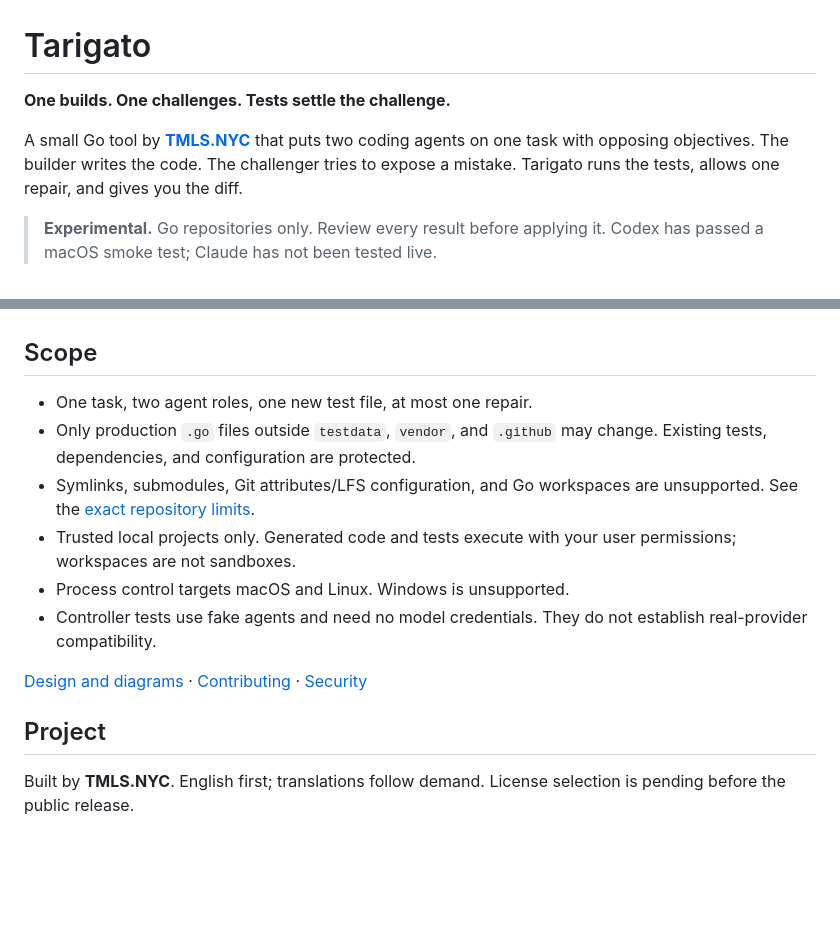
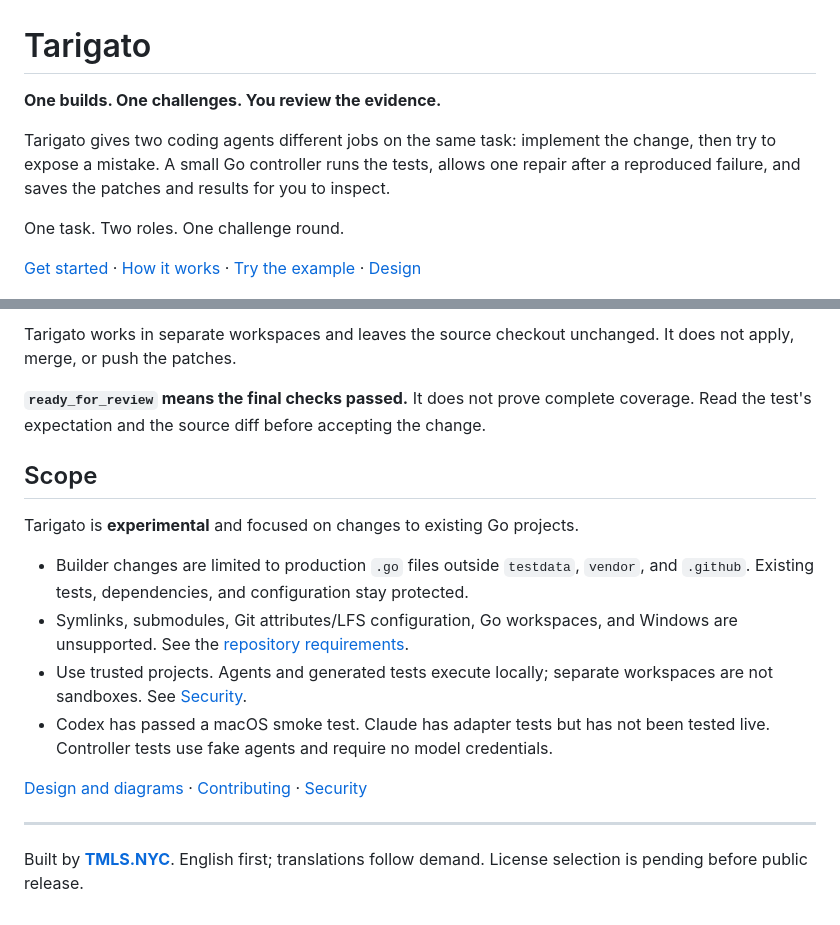
Before and after one commit to tmls-ai/tarigato, a Markdown page: README.md, 2 parts joined by grey strips. Drawn GitHub-style; blank space fills up the shorter version.

```diff
--- a/README.md
+++ b/README.md
@@ -1,10 +1,12 @@
 # Tarigato
 
-**One builds. One challenges. Tests settle the challenge.**
+**One builds. One challenges. You review the evidence.**
 
-A small Go tool by **[TMLS.NYC](https://tmls.nyc)** that puts two coding agents on one task with opposing objectives. The builder writes the code. The challenger tries to expose a mistake. Tarigato runs the tests, allows one repair, and gives you the diff.
+Tarigato gives two coding agents different jobs on the same task: implement the change, then try to expose a mistake. A small Go controller runs the tests, allows one repair after a reproduced failure, and saves the patches and results for you to inspect.
 
-> **Experimental.** Go repositories only. Review every result before applying it. Codex has passed a macOS smoke test; Claude has not been tested live.
+One task. Two roles. One challenge round.
+
+[Get started](#get-started) · [How it works](#how-it-works) · [Try the example](docs/demo.md) · [Design](docs/design.md)
 
 [![Tarigato terminal demo](docs/assets/terminal-demo.gif)](docs/assets/terminal-demo.mp4)
 
@@ -70,15 +97,18 @@ The [runnable session expiry example](docs/demo.md) starts with that bug and a p
+Tarigato works in separate workspaces and leaves the source checkout unchanged. It does not apply, merge, or push the patches.
+
+**`ready_for_review` means the final checks passed.** It does not prove complete coverage. Read the test's expectation and the source diff before accepting the change.
 
 ## Scope
 
-- One task, two agent roles, one new test file, at most one repair.
-- Only production `.go` files outside `testdata`, `vendor`, and `.github` may change. Existing tests, dependencies, and configuration are protected.
-- Symlinks, submodules, Git attributes/LFS configuration, and Go workspaces are unsupported. See the [exact repository limits](docs/design.md#workspaces-and-tests).
-- Trusted local projects only. Generated code and tests execute with your user permissions; workspaces are not sandboxes.
-- Process control targets macOS and Linux. Windows is unsupported.
-- Controller tests use fake agents and need no model credentials. They do not establish real-provider compatibility.
+Tarigato is **experimental** and focused on changes to existing Go projects.
+
+- Builder changes are limited to production `.go` files outside `testdata`, `vendor`, and `.github`. Existing tests, dependencies, and configuration stay protected.
+- Symlinks, submodules, Git attributes/LFS configuration, Go workspaces, and Windows are unsupported. See the [repository requirements](docs/design.md#workspaces-and-tests).
+- Use trusted projects. Agents and generated tests execute locally; separate workspaces are not sandboxes. See [Security](SECURITY.md).
+- Codex has passed a macOS smoke test. Claude has adapter tests but has not been tested live. Controller tests use fake agents and require no model credentials.
 
 [Design and diagrams](docs/design.md) · [Contributing](CONTRIBUTING.md) · [Security](SECURITY.md)
 
-## Project
+---
 
-Built by **TMLS.NYC**. English first; translations follow demand. License selection is pending before the public release.
+Built by **[TMLS.NYC](https://tmls.nyc)**. English first; translations follow demand. License selection is pending before public release.
```
Also changed, not shown: other parts of README.md (+58 -33 lines).
